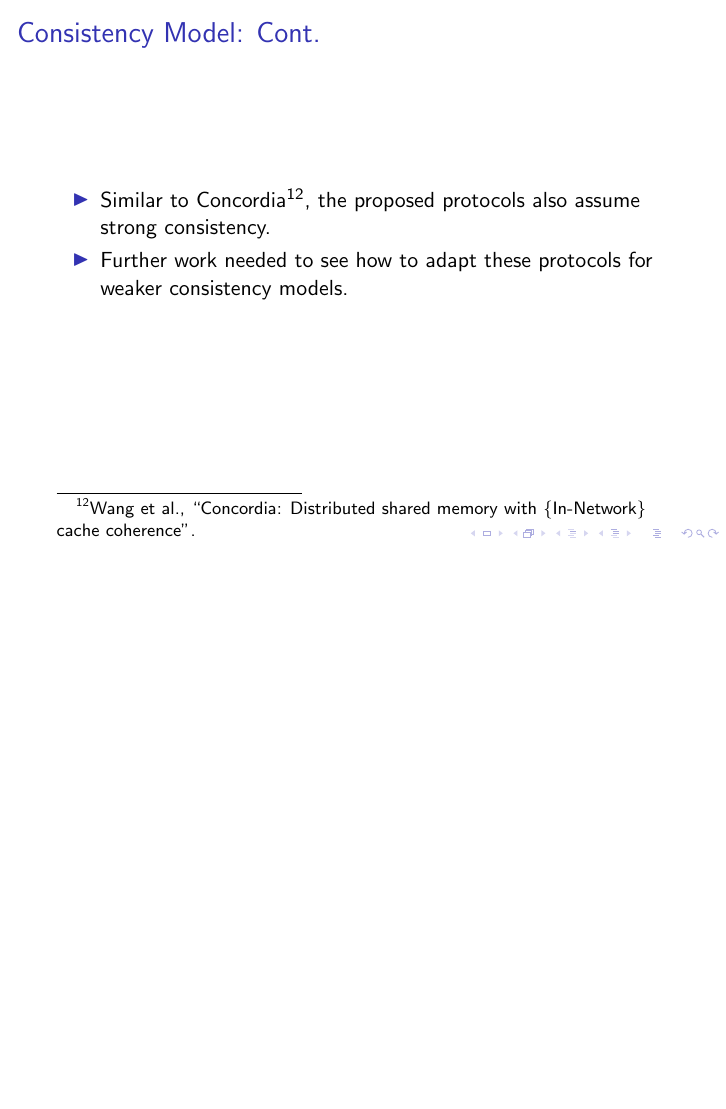
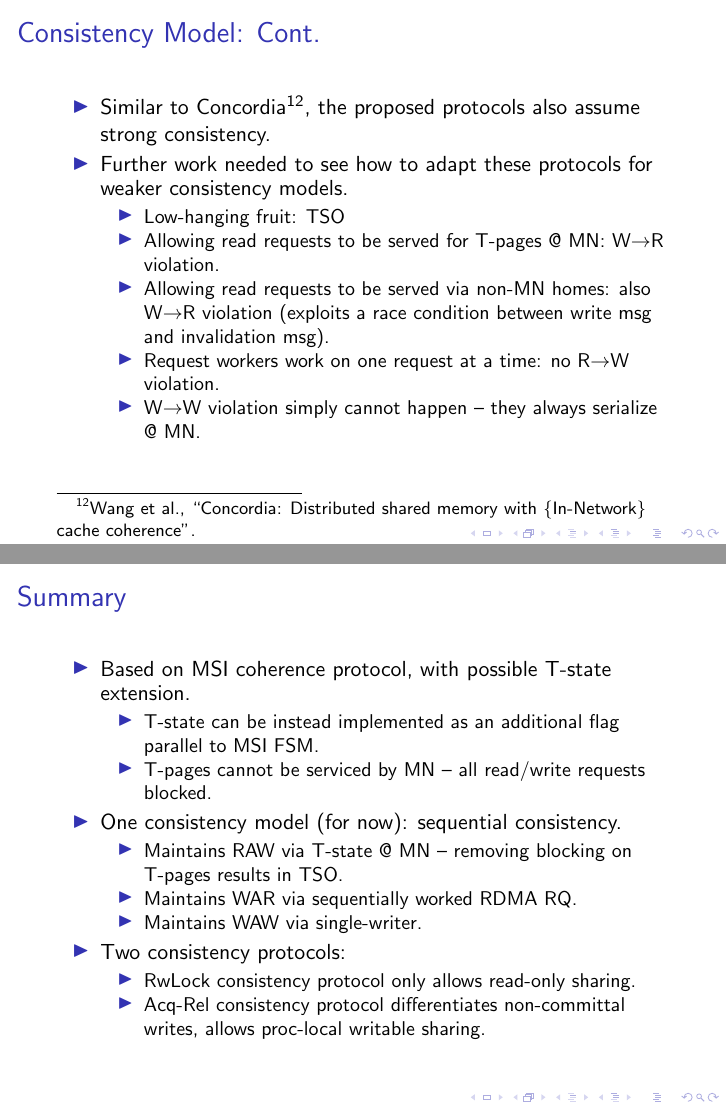
Before and after one commit to rubberhead/unnamed_ba_thesis, LaTeX slides (tex/misc/w12_slices.tex): page 17 of 17 before the commit and pages 17 and 18 of 18 after it, the two joined at a grey line, the shorter picture padded with empty space. Compiled offline with pdfLaTeX.

Commit message:
Edited slides again (lol slices)

```diff
--- a/tex/misc/w12_slices.tex
+++ b/tex/misc/w12_slices.tex
@@ -358,6 +369,53 @@
         }
         \item {
             Further work needed to see how to adapt these protocols for weaker consistency models.
+            \begin{itemize}
+                \item Low-hanging fruit: TSO
+                \item Allowing read requests to be served for T-pages @ MN: W$\rightarrow$R violation.
+                \item {
+                    Allowing read requests to be served via non-MN homes: also W$\rightarrow$R violation
+                    (exploits a race condition between write msg and invalidation msg).
+                }
+                \item Request workers work on one request at a time: no R$\rightarrow$W violation.
+                \item W$\rightarrow$W violation simply cannot happen -- they always serialize @ MN.
+            \end{itemize}
+        }
+    \end{itemize}
+\end{frame}
+
+\begin{frame}
+    \frametitle{Summary}
+    \begin{itemize}
+        \item {
+            Based on MSI coherence protocol, with possible T-state extension.
+            \begin{itemize}
+                \item T-state can be instead implemented as an additional flag parallel to MSI FSM.
+                \item T-pages cannot be serviced by MN -- all read/write requests blocked.
+            \end{itemize}
+        }
+        \item {
+            One consistency model (for now): sequential consistency.
+            \begin{itemize}
+                \item Maintains RAW via T-state @ MN -- removing blocking on T-pages results in TSO.
+                % Reads issued before Write -- read requests received before write.
+                % Because RDMA QPs are FIFO, either read issued before or after write.
+                % Assuming one worker thread works on requests sequentially, naturally WAR is preserved.
+                % RAW is preserved because writes cannot be finished until commit message is received.
+                % During which, T-state pages are blocked from being serviced.
+                % This do introduce a semaphore-like situation, however...
+                \item Maintains WAR via sequentially worked RDMA RQ.
+                \item Maintains WAW via single-writer.
+            \end{itemize}
+        }
+        \item {
+            Two consistency protocols:
+            \begin{itemize}
+                \item RwLock consistency protocol only allows read-only sharing.
+                \item {
+                    Acq-Rel consistency protocol differentiates non-committal writes,
+                    allows proc-local writable sharing.
+                }
+            \end{itemize}
         }
     \end{itemize}
 \end{frame}
```
Also changed, not shown: tex/misc/w12_slices.pdf, tex/misc/w12_slides_resources/Fig-RwlockProtocol 2023-12-06 19_05_06.pdf (added), tex/misc/w12_slices.tex (25 more changed lines), 1 other file.
